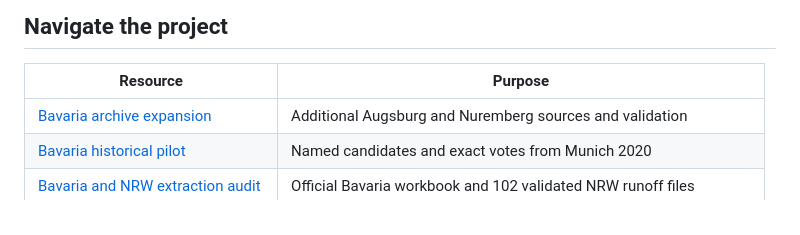
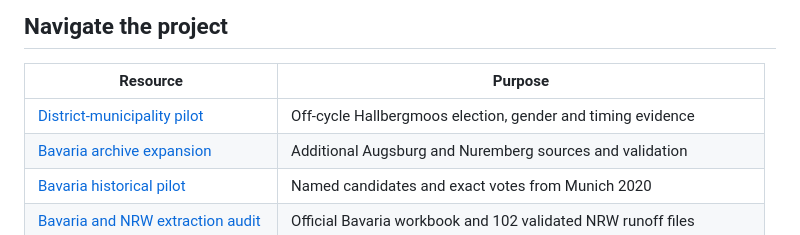
Before and after one commit to Tobias-Run/Mayor-sex-effect, a Markdown page: README.md, the part around the change. Drawn GitHub-style.

Commit message:
Pilot off-cycle district-municipality records and separate term evidence

```diff
--- a/README.md
+++ b/README.md
@@ -32,6 +32,7 @@ The main study is conditional on the feasibility decision. A panel design would
 
 | Resource | Purpose |
 | --- | --- |
+| [District-municipality pilot](docs/feasibility/smaller-municipality-pilot.md) | Off-cycle Hallbergmoos election, gender and timing evidence |
 | [Bavaria archive expansion](docs/feasibility/bavaria-archive-expansion.md) | Additional Augsburg and Nuremberg sources and validation |
 | [Bavaria historical pilot](docs/feasibility/bavaria-historical-pilot.md) | Named candidates and exact votes from Munich 2020 |
 | [Bavaria and NRW extraction audit](docs/feasibility/bavaria-first-nrw-second.md) | Official Bavaria workbook and 102 validated NRW runoff files |
```
Also changed, not shown: docs/feasibility/election-register-schema.md (added, +24 -0 lines), docs/feasibility/smaller-municipality-pilot.md (added, +47 -0 lines).
